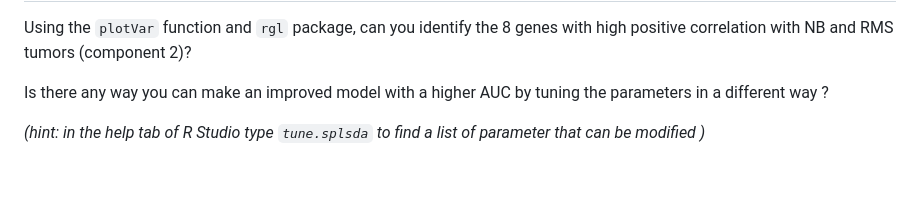
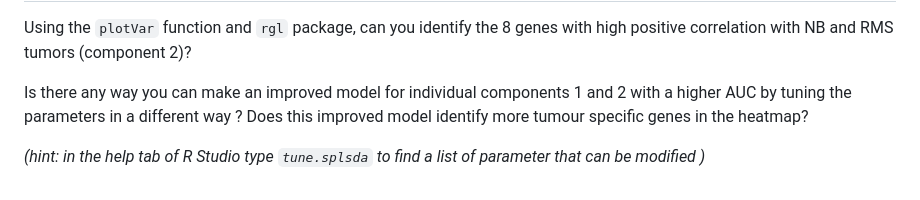
Before and after one commit to BioinfoHKUSurgery/Bioinfo-Workshop-2024, a Markdown page: 6-MachineLearning.md, the part around the change. GitHub-like rendering.

````diff
--- a/6-MachineLearning.md
+++ b/6-MachineLearning.md
@@ -400,6 +400,6 @@ auc.splsda = auroc(final.splsda, roc.comp = 3, print = FALSE) # AUROC for all th
 
 Using the ```plotVar``` function and ```rgl``` package, can you identify the 8 genes with high positive correlation with NB and RMS tumors (component 2)?
 
-Is there any way you can make an improved model with a higher AUC by tuning the parameters in a different way ?
+Is there any way you can make an improved model for individual components 1 and 2 with a higher AUC by tuning the parameters in a different way ? Does this improved model identify more tumour specific genes in the heatmap?
 
 *(hint: in the help tab of R Studio type ```tune.splsda``` to find a list of parameter  that can be modified )*
````
